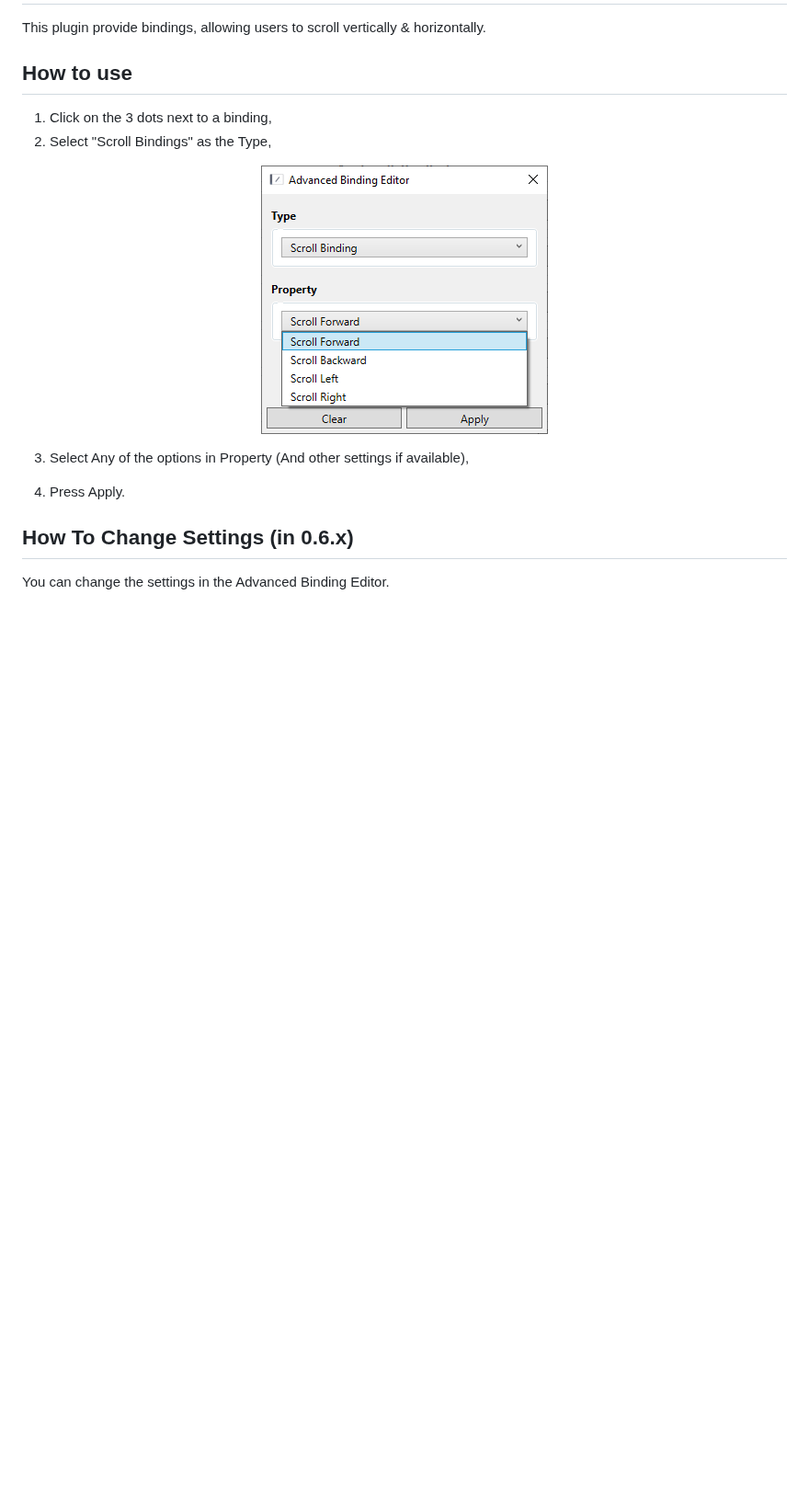
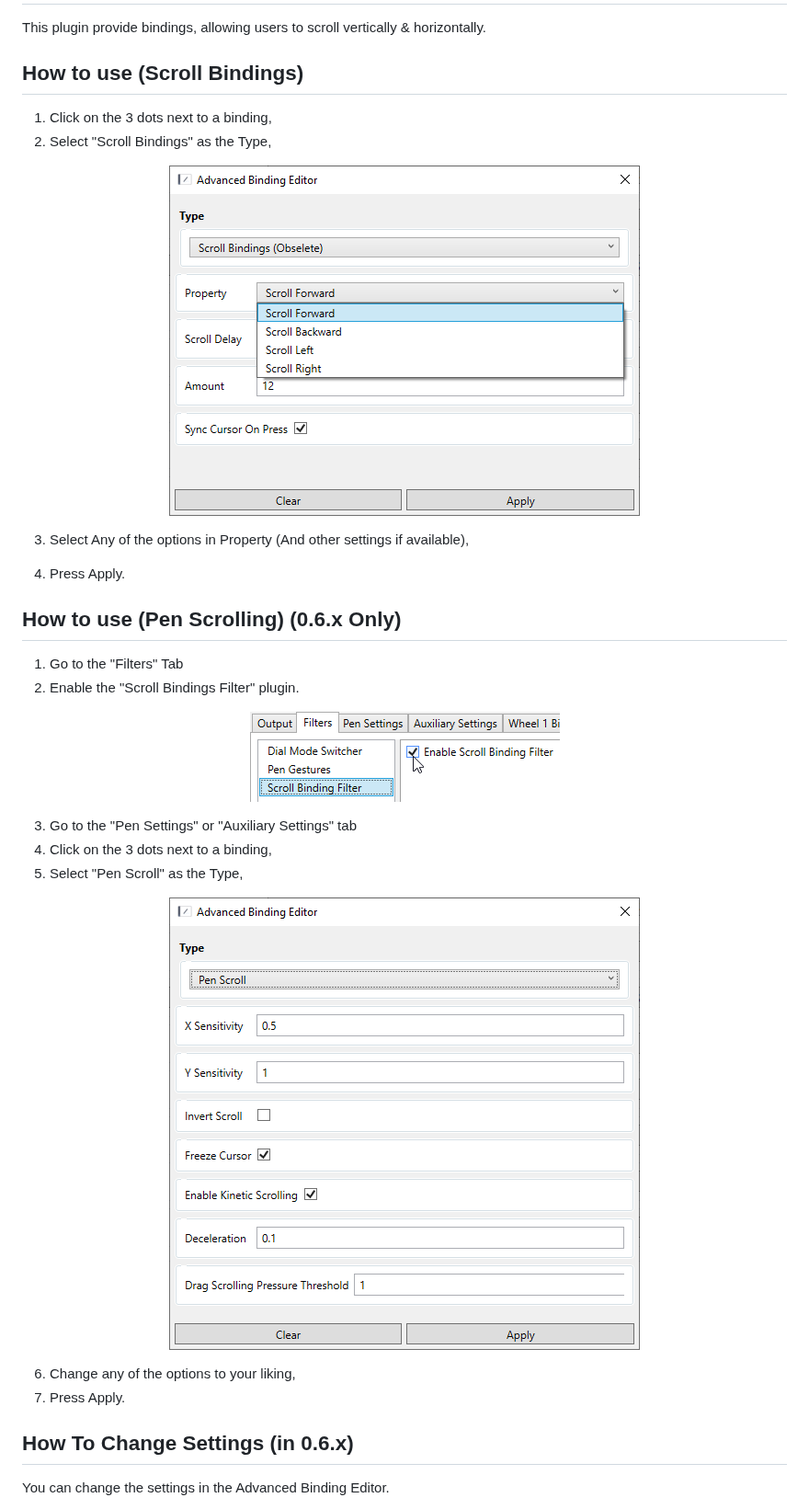
Before and after one commit to Mrcubix/Scroll-Bindings, a Markdown page: README.md, the part around the change. Shown at 92% size. GitHub-like rendering; pictures changed too: docs/img/advanced_binding_editor.png, docs/img/pen_scrolling_advanced_binding_editor.png (added), docs/img/scroll_binding_filter.png (added); blank space fills up the shorter version.

Commit message:
Update README to take into account new Pen Scroll binding

```diff
--- a/README.md
+++ b/README.md
@@ -2,7 +2,7 @@
 
 This plugin provide bindings, allowing users to scroll vertically & horizontally.
 
-## How to use
+## How to use (Scroll Bindings)
 
 1. Click on the 3 dots next to a binding,
 2. Select "Scroll Bindings" as the Type,
@@ -14,6 +14,26 @@ This plugin provide bindings, allowing users to scroll vertically & horizontally
 3. Select Any of the options in Property (And other settings if available),
 
 5. Press Apply.
+
+## How to use (Pen Scrolling) (0.6.x Only)
+
+1. Go to the "Filters" Tab
+2. Enable the "Scroll Bindings Filter" plugin.
+
+<p align="center">
+    <img src="docs/img/scroll_binding_filter.png">
+</p>
+
+3. Go to the "Pen Settings" or "Auxiliary Settings" tab
+4. Click on the 3 dots next to a binding,
+5. Select "Pen Scroll" as the Type,
+
+<p align="center">
+    <img src="docs/img/pen_scrolling_advanced_binding_editor.png">
+</p>
+
+6. Change any of the options to your liking,
+7. Press Apply.
 
 ## How To Change Settings (in 0.6.x)
 
```
